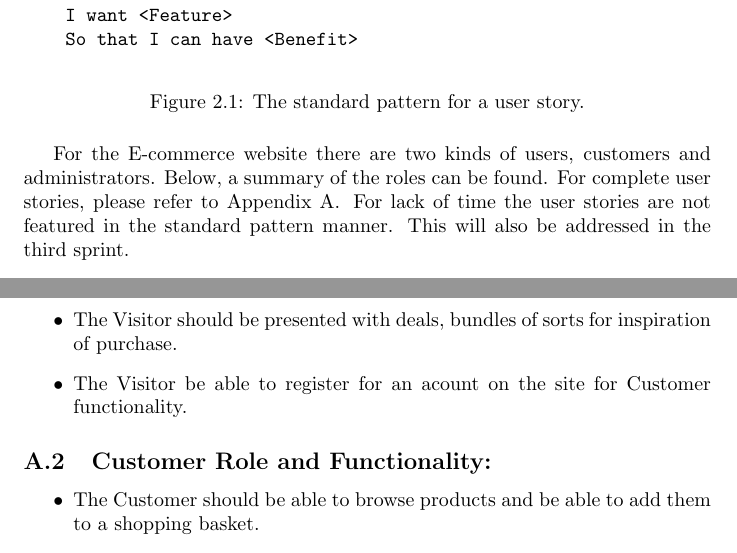
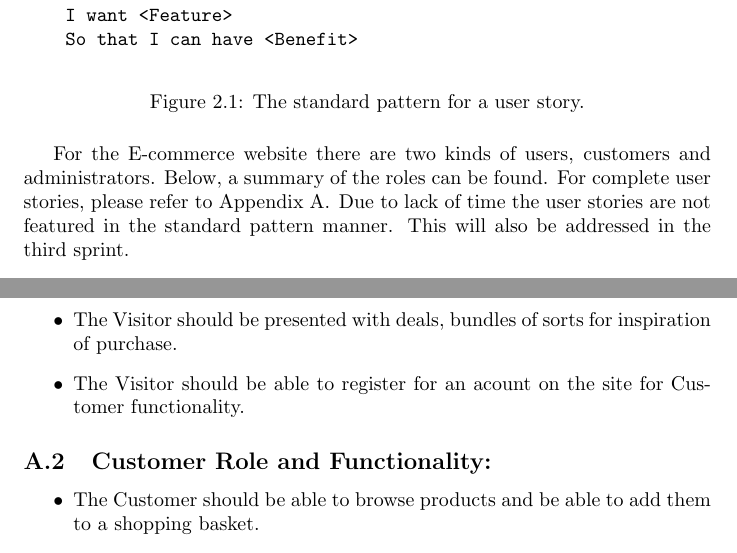
Before and after one commit to Jd3lissen/D0018-Sprint1-Report, a LaTeX document (main.tex, which reads second_sprint/roles.tex, second_sprint/user_stories.tex): two parts of pages 3 and 8 of 9, joined at a grey line, cut so that both start at the same text. Compiled offline with pdfLaTeX.

Commit message:
Updates from ShareLaTeX

```diff
--- a/second_sprint/roles.tex
+++ b/second_sprint/roles.tex
@@ -20,7 +20,7 @@ the pattern shown in Figure~\ref{fig:user_story}.
 
 For the E-commerce website there are two kinds of users, customers and
 administrators. Below, a summary of the roles can be found. For complete user
-stories, please refer to Appendix~\ref{app:user_stories}. For lack of time the user stories are not featured in the standard pattern manner. This will also be addressed in the third sprint.
+stories, please refer to Appendix~\ref{app:user_stories}. Due to lack of time the user stories are not featured in the standard pattern manner. This will also be addressed in the third sprint.
 
 \subsubsection{Role: Visitor}\label{sec:visitor_role}
 
--- a/second_sprint/user_stories.tex
+++ b/second_sprint/user_stories.tex
@@ -12,7 +12,7 @@
     \item The Visitor should be able to see quantity of products.
     \item The Visitor should be presented with deals, bundles of sorts for
     inspiration of purchase.
-    \item The Visitor be able to register for an acount on the site for Customer functionality.
+    \item The Visitor should be able to register for an acount on the site for Customer functionality.
 \end{itemize}
 
 
```
